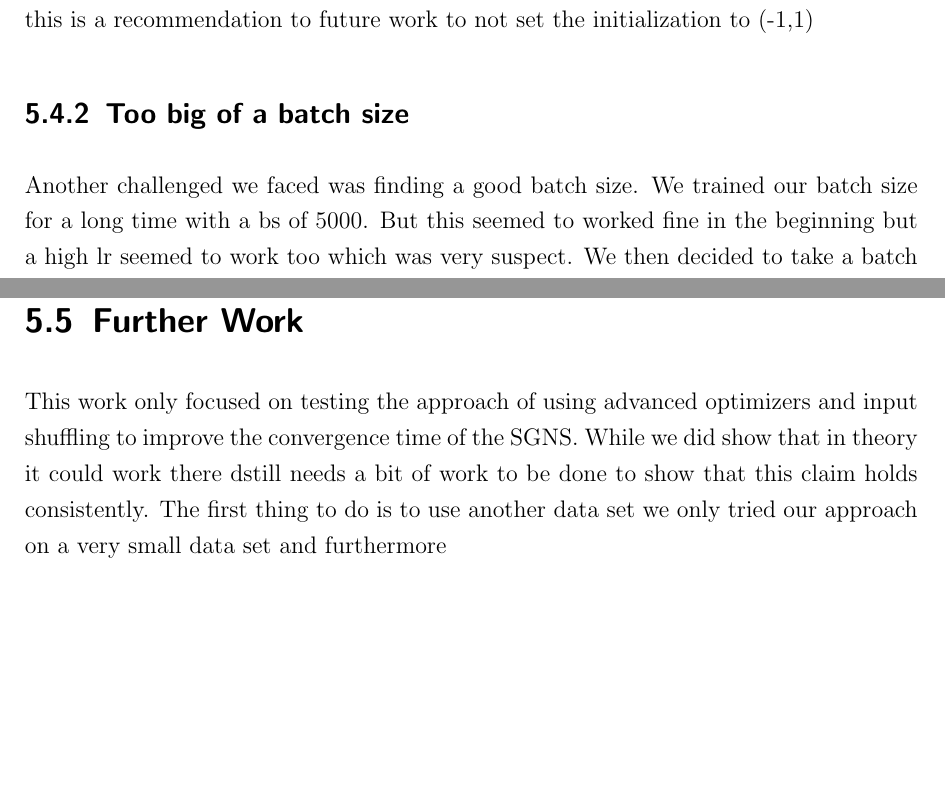
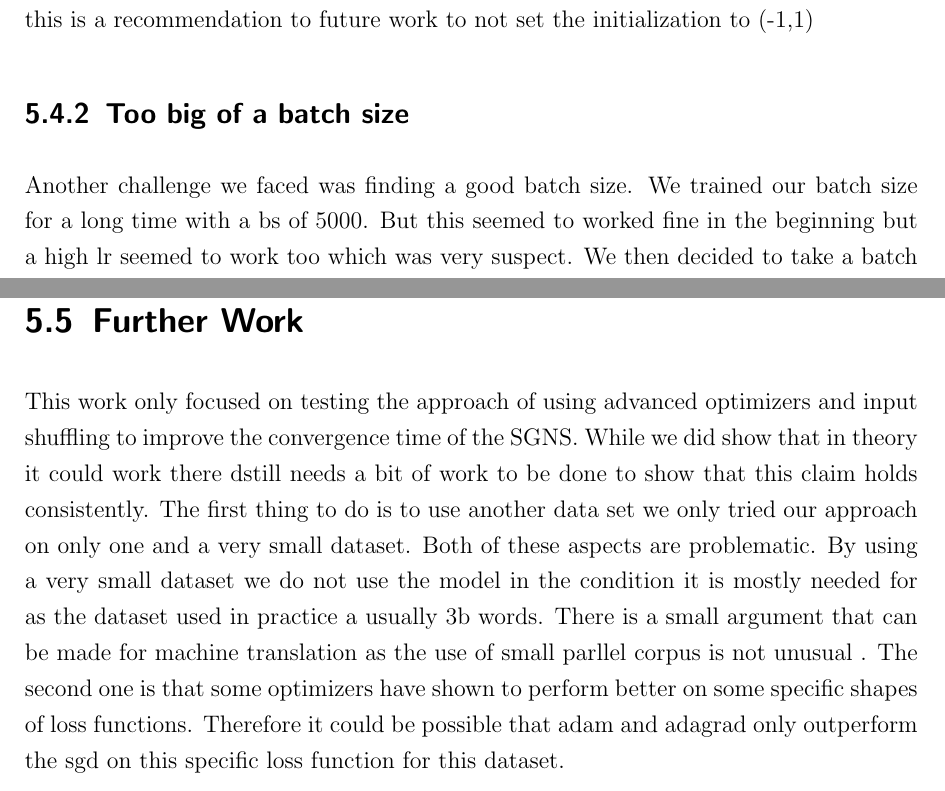
Before and after one commit to c3dric373/bachelorThesis, a LaTeX thesis (thesis_template/thesis.tex, which reads thesis_template/chapters/discussion.tex): two parts of pages 35 and 36 of 39, joined at a grey line, cut so that both start at the same text, the shorter picture padded with empty space. Compiled offline with pdfLaTeX.

Commit message:
further work continued

```diff
--- a/thesis_template/chapters/discussion.tex
+++ b/thesis_template/chapters/discussion.tex
@@ -50,10 +50,10 @@ The Adam optimizer did outperform the Gensim application in performance (only sl
 \subsection{Using the wrong embeddings}
 To start our comutation we did choose some wrong, at leat not in coordinance with gensim, initialization embeddings. The context vectors were set between (-1,1) distributed normally. Gensim does it buy putting theim all to 0. As we did the latter the first time our model did not train, but this is possably due to a learning rate that was too low. So we chosed theim to (-1,1). With theim we did not acheive the same similarity as gensim. But when we changed theim back we performed the same results as gensim. Therefore this is a recommendation to future work to not set the initialization to (-1,1)
 \subsection{Too big of a batch size}
-Another challenged we faced was finding a good batch size. We trained our batch size for a long time with a bs of 5000. But this seemed to worked fine in the beginning but a high lr seemed to work too which was very suspect. We then decided to take a batch size of 2000. Which slightly decreased the learning time, and increased the convergence time and adjusted the learning rate.
+Another challenge we faced was finding a good batch size. We trained our batch size for a long time with a bs of 5000. But this seemed to worked fine in the beginning but a high lr seemed to work too which was very suspect. We then decided to take a batch size of 2000. Which slightly decreased the learning time, and increased the convergence time and adjusted the learning rate.
 \subsection{Correct loss function}
 We expirimented with different loss function as we did not have exactly the same as introduced by mikolov et al. We therefore first ook the average of each score in our tensor. But we then took the sum which seemed to work  better. Is this because the shape of the loss function suits bettter advanced optimizers. Or because it approaches the original loss function more.
 
 
 \section{Further Work}
-This work only focused on testing the approach of using advanced optimizers and input shuffling to improve the convergence time of the SGNS. While we did show that in theory it could work there dstill needs a bit of work to be done to show that this claim holds consistently. The first thing to do is to use another data set we only tried our approach on a very small data set and furthermore
+This work only focused on testing the approach of using advanced optimizers and input shuffling to improve the convergence time of the SGNS. While we did show that in theory it could work there dstill needs a bit of work to be done to show that this claim holds consistently. The first thing to do is to use another data set we only tried our approach on only one and a very small dataset. Both of these aspects are problematic. By using a very small dataset we do not use the model in the condition it is mostly needed for as the dataset used in practice a usually 3b words. There is a small argument that can be made for machine translation as the use of small parllel corpus is not unusual . The second one is that some optimizers have shown to perform better on some specific shapes of loss functions. Therefore it could be possible that adam and adagrad only outperform the sgd on this specific loss function for this dataset.
```
Also changed, not shown: thesis_template/thesis.pdf, 2 other files.
